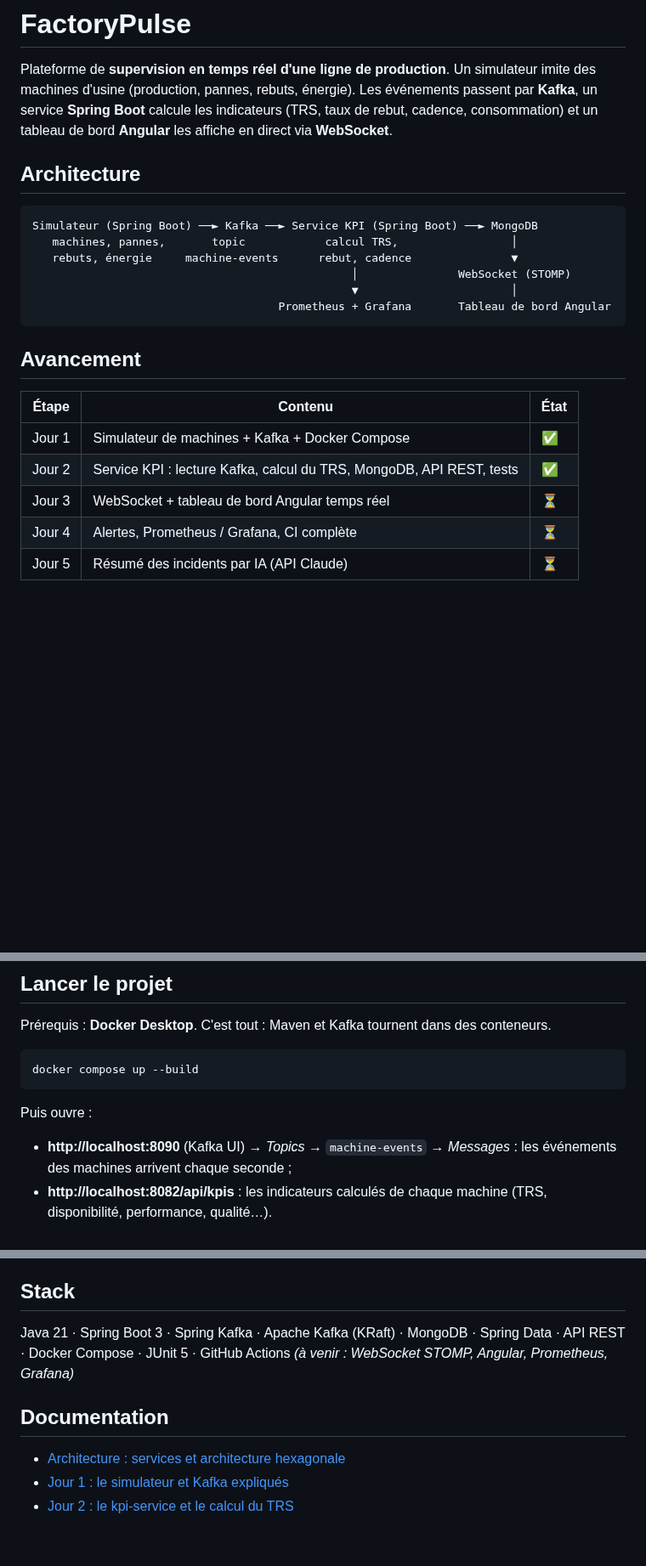
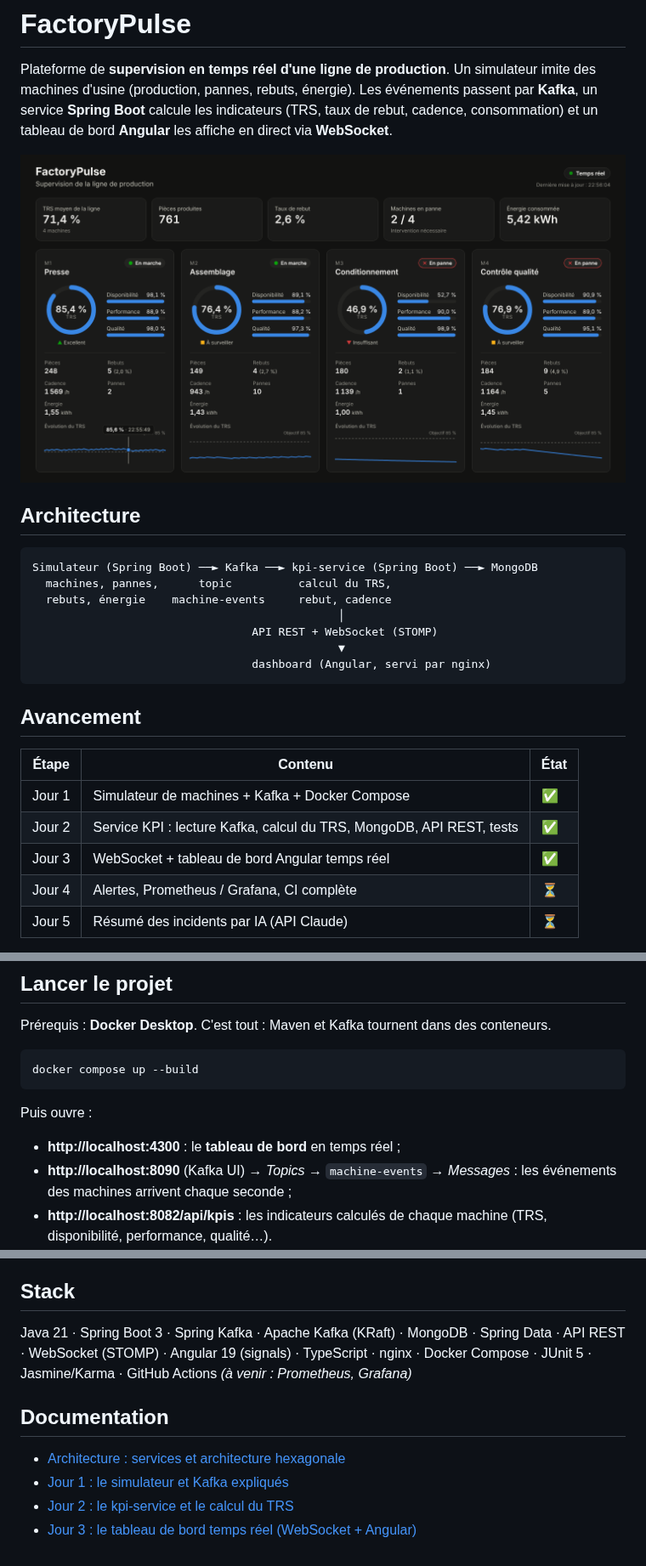
Before and after one commit to aboudouali1957-crypto/factorypulse, a Markdown page: README.md, 3 parts joined by grey strips. Shown at 85% size. Rendered like a GitHub page; pictures changed too: docs/screenshots/dashboard.png (added); blank space fills up the shorter version.

Commit message:
Documentation du jour 3 et capture du tableau de bord

````diff
--- a/README.md
+++ b/README.md
@@ -3,15 +3,18 @@
 Plateforme de **supervision en temps réel d'une ligne de production**.
 Un simulateur imite des machines d'usine (production, pannes, rebuts, énergie). Les événements passent par **Kafka**, un service **Spring Boot** calcule les indicateurs (TRS, taux de rebut, cadence, consommation) et un tableau de bord **Angular** les affiche en direct via **WebSocket**.
 
+![Tableau de bord FactoryPulse](docs/screenshots/dashboard.png)
+
 ## Architecture
 
 ```
-Simulateur (Spring Boot) ──► Kafka ──► Service KPI (Spring Boot) ──► MongoDB
-   machines, pannes,       topic            calcul TRS,                 │
-   rebuts, énergie     machine-events      rebut, cadence               ▼
-                                                │               WebSocket (STOMP)
-                                                ▼                       │
-                                     Prometheus + Grafana       Tableau de bord Angular
+Simulateur (Spring Boot) ──► Kafka ──► kpi-service (Spring Boot) ──► MongoDB
+  machines, pannes,      topic          calcul du TRS,
+  rebuts, énergie    machine-events     rebut, cadence
+                                              │
+                                 API REST + WebSocket (STOMP)
+                                              ▼
+                                 dashboard (Angular, servi par nginx)
 ```
 
 ## Avancement
@@ -20,7 +23,7 @@ Simulateur (Spring Boot) ──► Kafka ──► Service KPI (Spring Boot) ─
 |---|---|---|
 | Jour 1 | Simulateur de machines + Kafka + Docker Compose | ✅ |
 | Jour 2 | Service KPI : lecture Kafka, calcul du TRS, MongoDB, API REST, tests | ✅ |
-| Jour 3 | WebSocket + tableau de bord Angular temps réel | ⏳ |
+| Jour 3 | WebSocket + tableau de bord Angular temps réel | ✅ |
 | Jour 4 | Alertes, Prometheus / Grafana, CI complète | ⏳ |
 | Jour 5 | Résumé des incidents par IA (API Claude) | ⏳ |
 
@@ -39,6 +42,7 @@ docker compose up --build
 ```
 
 Puis ouvre :
+- **http://localhost:4300** : le **tableau de bord** en temps réel ;
 - **http://localhost:8090** (Kafka UI) → *Topics* → `machine-events` → *Messages* : les événements des machines arrivent chaque seconde ;
 - **http://localhost:8082/api/kpis** : les indicateurs calculés de chaque machine (TRS, disponibilité, performance, qualité…).
 
@@ -96,11 +101,12 @@ Ici, après une heure de simulation : **TRS de 80,7 %** (disponibilité 92,5 %
 
 ## Stack
 
-Java 21 · Spring Boot 3 · Spring Kafka · Apache Kafka (KRaft) · MongoDB · Spring Data · API REST · Docker Compose · JUnit 5 · GitHub Actions
-*(à venir : WebSocket STOMP, Angular, Prometheus, Grafana)*
+Java 21 · Spring Boot 3 · Spring Kafka · Apache Kafka (KRaft) · MongoDB · Spring Data · API REST · WebSocket (STOMP) · Angular 19 (signals) · TypeScript · nginx · Docker Compose · JUnit 5 · Jasmine/Karma · GitHub Actions
+*(à venir : Prometheus, Grafana)*
 
 ## Documentation
 
 - [Architecture : services et architecture hexagonale](docs/architecture.md)
 - [Jour 1 : le simulateur et Kafka expliqués](docs/jour-1.md)
 - [Jour 2 : le kpi-service et le calcul du TRS](docs/jour-2.md)
+- [Jour 3 : le tableau de bord temps réel (WebSocket + Angular)](docs/jour-3.md)
````
Also changed, not shown: other parts of README.md (+1 -0 lines), docs/architecture.md (+1 -1 lines), docs/jour-3.md (added, +78 -0 lines).
